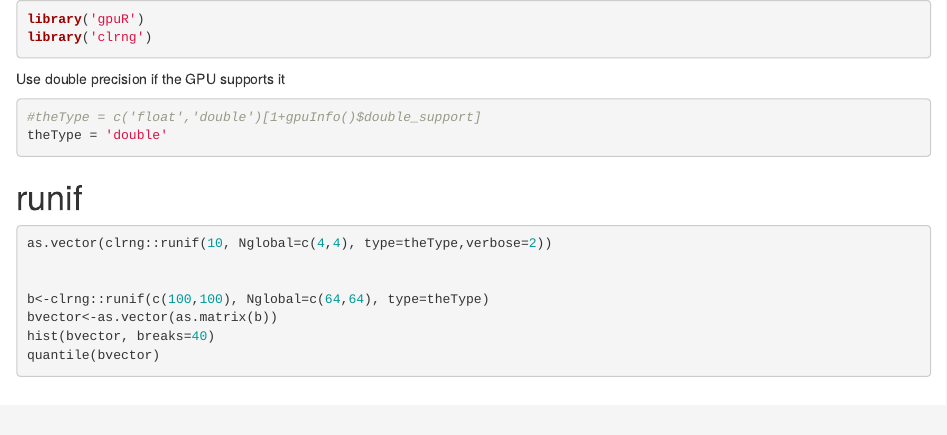
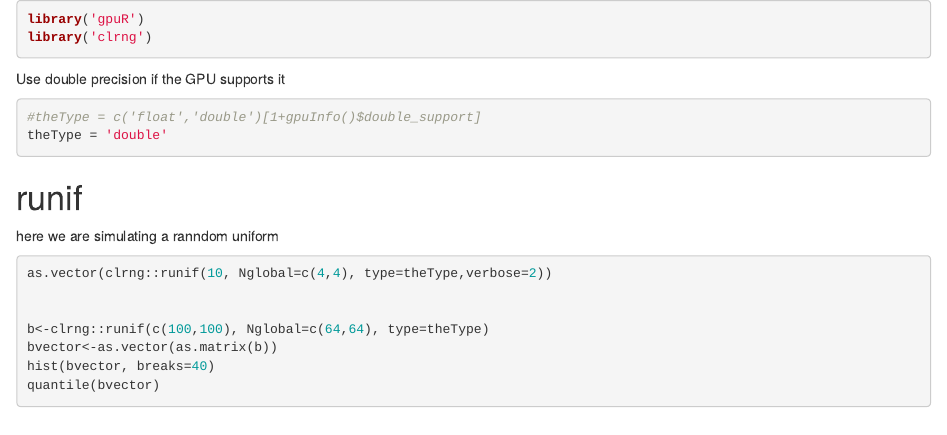
Before and after one commit to Ruoyong/clrng, an R Markdown document (vignettes/random_numbers.Rmd): the page in a window 1100 px wide, from its top. Rendered offline with R 4.5, knitr and Pandoc, with nearby package versions; code that draws random numbers runs with fixed seeds of ours; some code elsewhere in the file could not run offline.

````diff
--- a/vignettes/random_numbers.Rmd
+++ b/vignettes/random_numbers.Rmd
@@ -19,6 +19,8 @@
 
 
 # runif
+
+here we are simulating a ranndom uniform
 
 ```{r unif, eval=FALSE}
 as.vector(clrng::runif(10, Nglobal=c(4,4), type=theType,verbose=2))
````
